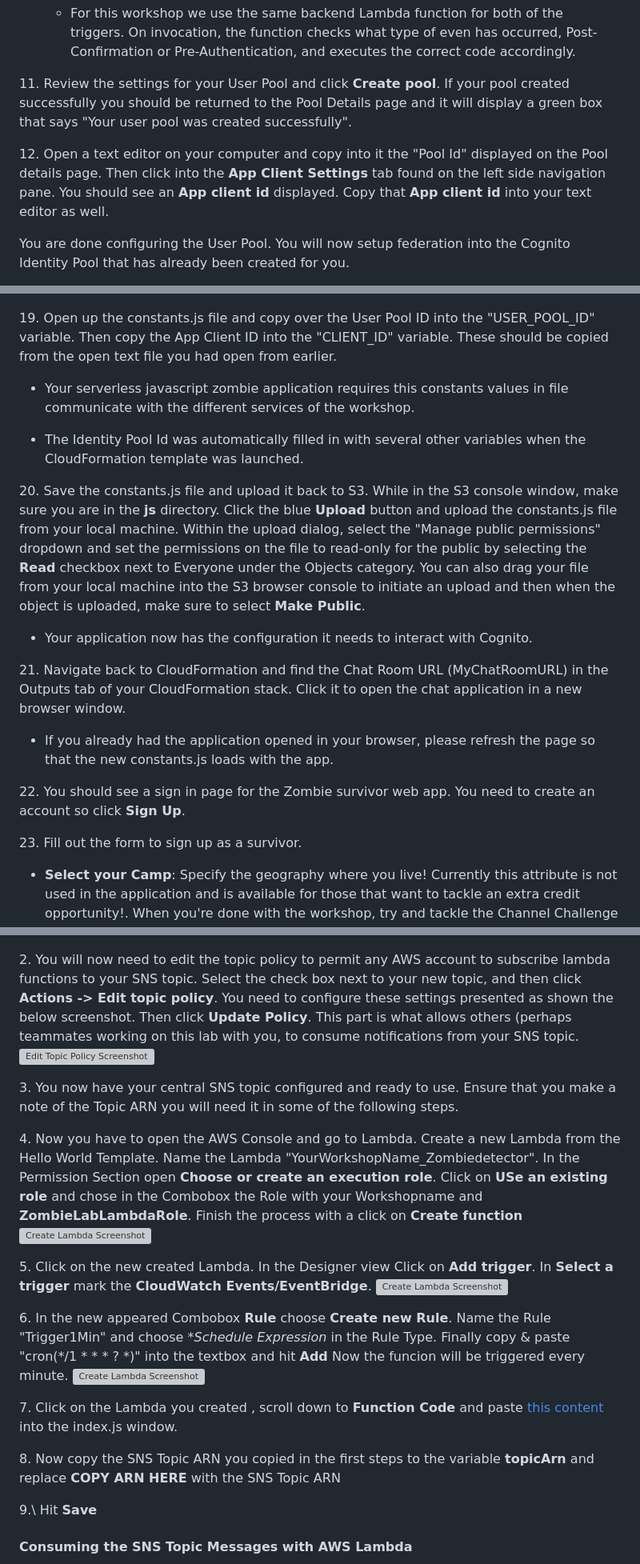
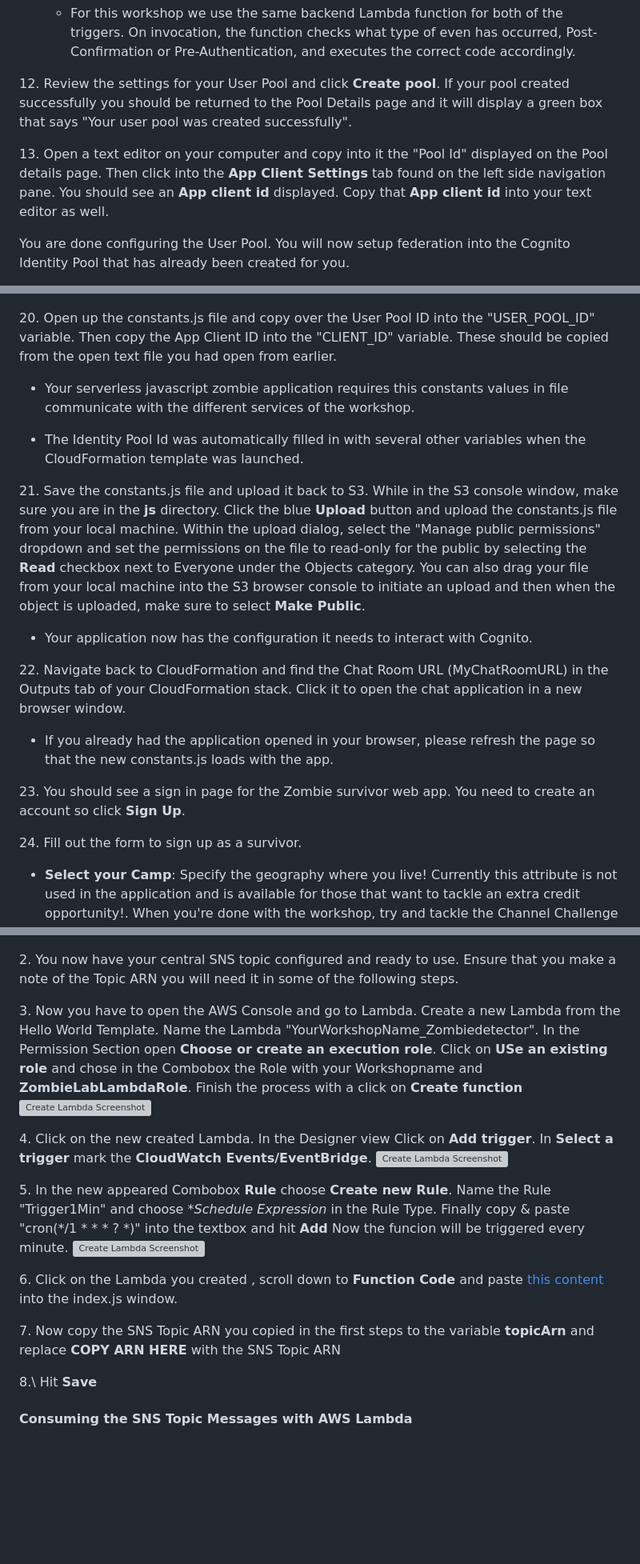
Before and after one commit to shchodro/serverless-workshop, a Markdown page: README.md, 3 parts joined by grey strips. Shown: that part at 80% size. Rendered like a GitHub page; blank space fills up the shorter version; grey boxes are pictures that could not be loaded.

```diff
--- a/README.md
+++ b/README.md
@@ -137,9 +140,9 @@ On the Tags page, leave the defaults and click **Next step**. Next, on the Devic
 
     * For this workshop we use the same backend Lambda function for both of the triggers. On invocation, the function checks what type of even has occurred, Post-Confirmation or Pre-Authentication, and executes the correct code accordingly.
 
-11\. Review the settings for your User Pool and click **Create pool**. If your pool created successfully you should be returned to the Pool Details page and it will display a green box that says "Your user pool was created successfully".
+12\. Review the settings for your User Pool and click **Create pool**. If your pool created successfully you should be returned to the Pool Details page and it will display a green box that says "Your user pool was created successfully".
 
-12\. Open a text editor on your computer and copy into it the "Pool Id" displayed on the Pool details page. Then click into the **App Client Settings** tab found on the left side navigation pane. You should see an **App client id** displayed. Copy that **App client id** into your text editor as well.
+13\. Open a text editor on your computer and copy into it the "Pool Id" displayed on the Pool details page. Then click into the **App Client Settings** tab found on the left side navigation pane. You should see an **App client id** displayed. Copy that **App client id** into your text editor as well.
 
 You are done configuring the User Pool. You will now setup federation into the Cognito Identity Pool that has already been created for you.
 
@@ -183,23 +186,23 @@ Download the **S3/assets/js.constants.js** file to your local machine and open i
 
 ![Download the constants.js file](/Images/Cognito-Step18.png)
 
-19\. Open up the constants.js file and copy over the User Pool ID into the "USER_POOL_ID" variable. Then copy the App Client ID into the "CLIENT_ID" variable. These should be copied from the open text file you had open from earlier.
+20\. Open up the constants.js file and copy over the User Pool ID into the "USER_POOL_ID" variable. Then copy the App Client ID into the "CLIENT_ID" variable. These should be copied from the open text file you had open from earlier.
 
 * Your serverless javascript zombie application requires this constants values in file communicate with the different services of the workshop.
 
 * The Identity Pool Id was automatically filled in with several other variables when the CloudFormation template was launched.
 
-20\. Save the constants.js file and upload it back to S3. While in the S3 console window, make sure you are in the **js** directory. Click the blue **Upload** button and upload the constants.js file from your local machine. Within the upload dialog, select the "Manage public permissions" dropdown and set the permissions on the file to read-only for the public by selecting the **Read** checkbox next to Everyone under the Objects category. You can also drag your file from your local machine into the S3 browser console to initiate an upload and then when the object is uploaded, make sure to select **Make Public**.
+21\. Save the constants.js file and upload it back to S3. While in the S3 console window, make sure you are in the **js** directory. Click the blue **Upload** button and upload the constants.js file from your local machine. Within the upload dialog, select the "Manage public permissions" dropdown and set the permissions on the file to read-only for the public by selecting the **Read** checkbox next to Everyone under the Objects category. You can also drag your file from your local machine into the S3 browser console to initiate an upload and then when the object is uploaded, make sure to select **Make Public**.
 
 * Your application now has the configuration it needs to interact with Cognito.
 
-21\. Navigate back to CloudFormation and find the Chat Room URL (MyChatRoomURL) in the Outputs tab of your CloudFormation stack. Click it to open the chat application in a new browser window.
+22\. Navigate back to CloudFormation and find the Chat Room URL (MyChatRoomURL) in the Outputs tab of your CloudFormation stack. Click it to open the chat application in a new browser window.
 
 * If you already had the application opened in your browser, please refresh the page so that the new constants.js loads with the app.
 
-22\. You should see a sign in page for the Zombie survivor web app. You need to create an account so click **Sign Up**.
+23\. You should see a sign in page for the Zombie survivor web app. You need to create an account so click **Sign Up**.
 
-23\. Fill out the form to sign up as a survivor.
+24\. Fill out the form to sign up as a survivor.
 
 * **Select your Camp**: Specify the geography where you live! Currently this attribute is not used in the application and is available for those that want to tackle an extra credit opportunity!. When you're done with the workshop, try and tackle the Channel Challenge in the Appendix.
 
@@ -618,28 +621,25 @@ In this section, you'll help protect suvivors from zombies. Zombie Motion Servic
 1\. Create the SNS Topic. Navigate to the SNS product page within the AWS Management Console and click **Topics** in the left hand menu. Then click on 'Create New Topic'. You will be presented with the following window. Fill in the fields with your desired values and click create topic.
 ![Create Topic Screenshot](/Images/MotionSensor-createTopic.png)
 
-2\. You will now need to edit the topic policy to permit any AWS account to subscribe lambda functions to your SNS topic. Select the check box next to your new topic, and then click **Actions -> Edit topic policy**. You need to configure these settings presented as shown the below screenshot. Then click **Update Policy**. This part is what allows others (perhaps teammates working on this lab with you, to consume notifications from your SNS topic.
-![Edit Topic Policy Screenshot](/Images/MotionSensor-createTopicPolicy.png)
+2\. You now have your central SNS topic configured and ready to use. Ensure that you make a note of the Topic ARN you will need it in some of the following steps.
 
-3\. You now have your central SNS topic configured and ready to use. Ensure that you make a note of the Topic ARN you will need it in some of the following steps.
-
-4\. Now you have to open the AWS Console and go to Lambda. Create a new Lambda from the Hello World Template.
+3\. Now you have to open the AWS Console and go to Lambda. Create a new Lambda from the Hello World Template.
 Name the Lambda "YourWorkshopName_Zombiedetector". In the Permission Section open **Choose or create an execution role**. Click on **USe an existing role** and chose in the Combobox the Role with your Workshopname and **ZombieLabLambdaRole**. Finish the process with a click on **Create function**
 ![Create Lambda Screenshot](/Images/lambda_2.png)
 
-5\. Click on the new created Lambda. In the Designer view Click on **Add trigger**. In **Select a trigger** mark the **CloudWatch Events/EventBridge**.
+4\. Click on the new created Lambda. In the Designer view Click on **Add trigger**. In **Select a trigger** mark the **CloudWatch Events/EventBridge**.
 ![Create Lambda Screenshot](/Images/lambda_3.png)
 
-6\. In the new appeared Combobox **Rule** choose **Create new Rule**.
+5\. In the new appeared Combobox **Rule** choose **Create new Rule**.
 Name the Rule "Trigger1Min" and choose **Schedule Expression* in the Rule Type. Finally copy & paste "cron(*/1 * * * ? *)" into the textbox and hit **Add**
 Now the funcion will be triggered every minute.
 ![Create Lambda Screenshot](/Images/Lambda_5.png)
 
-7\. Click on the Lambda you created , scroll down to **Function Code** and paste [this content](/zombieSensor/lambda/exampleCronTriggerFunction.js) into the index.js window.
+6\. Click on the Lambda you created , scroll down to **Function Code** and paste [this content](/zombieSensor/lambda/exampleCronTriggerFunction.js) into the index.js window.
 
-8\. Now copy the SNS Topic ARN you copied in the first steps to the variable **topicArn** and replace **COPY ARN HERE** with the SNS Topic ARN
+7\. Now copy the SNS Topic ARN you copied in the first steps to the variable **topicArn** and replace **COPY ARN HERE** with the SNS Topic ARN
 
-9.\ Hit **Save**
+8.\ Hit **Save**
 
 #### Consuming the SNS Topic Messages with AWS Lambda
 
```
Also changed, not shown: other parts of README.md (+13 -10 lines), Images/Cognito_Step10.jpg (added).
